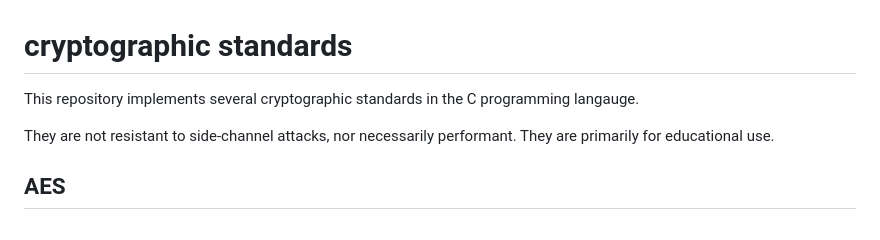
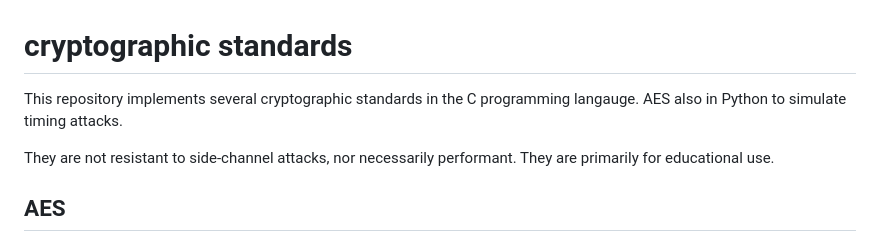
Before and after one commit to jacksonwalters/aes-block-cipher-modes, a Markdown page: README.md, the part around the change. Drawn GitHub-style.

```diff
--- a/README.md
+++ b/README.md
@@ -1,6 +1,6 @@
 # cryptographic standards
 
-This repository implements several cryptographic standards in the C programming langauge.
+This repository implements several cryptographic standards in the C programming langauge. AES also in Python to simulate timing attacks.
 
 They are not resistant to side-channel attacks, nor necessarily performant. They are primarily for educational use.
 
```
